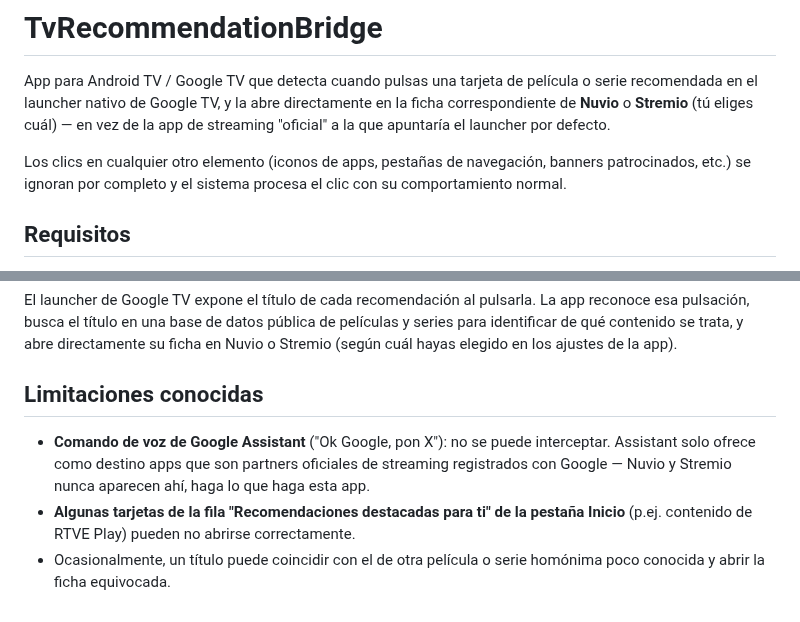
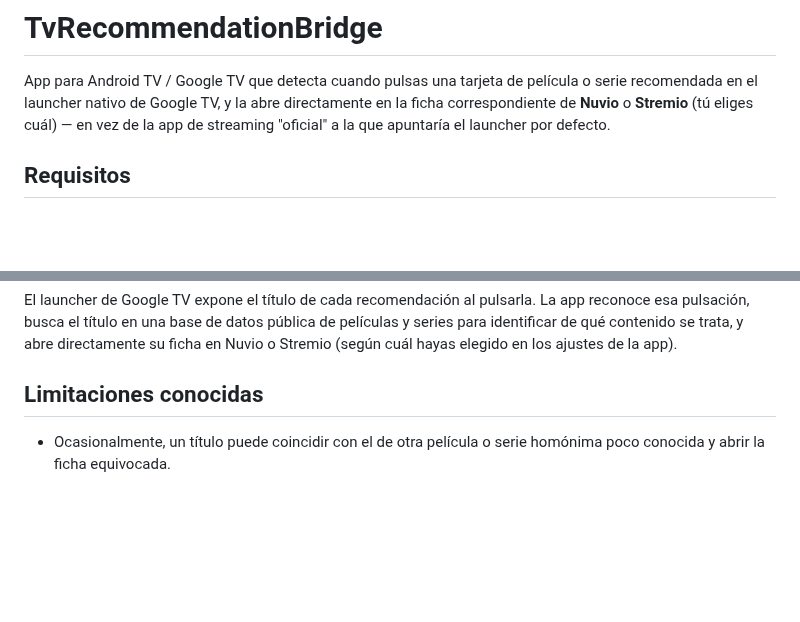
Before and after one commit to Yushetf33/TvReccomendationBridge, a Markdown page: README.md, 2 parts joined by grey strips. GitHub-like rendering; blank space fills up the shorter version.

Commit message:
Simplificar README: quitar limitaciones resueltas y nota de clics ignorados

```diff
--- a/README.md
+++ b/README.md
@@ -5,10 +5,6 @@ película o serie recomendada en el launcher nativo de Google TV, y la abre
 directamente en la ficha correspondiente de **Nuvio** o **Stremio** (tú
 eliges cuál) — en vez de la app de streaming "oficial" a la que apuntaría
 el launcher por defecto.
-
-Los clics en cualquier otro elemento (iconos de apps, pestañas de
-navegación, banners patrocinados, etc.) se ignoran por completo y el
-sistema procesa el clic con su comportamiento normal.
 
 ## Requisitos
 
@@ -90,12 +86,5 @@ hayas elegido en los ajustes de la app).
 
 ## Limitaciones conocidas
 
-- **Comando de voz de Google Assistant** ("Ok Google, pon X"): no se
-  puede interceptar. Assistant solo ofrece como destino apps que son
-  partners oficiales de streaming registrados con Google — Nuvio y
-  Stremio nunca aparecen ahí, haga lo que haga esta app.
-- **Algunas tarjetas de la fila "Recomendaciones destacadas para ti" de
-  la pestaña Inicio** (p.ej. contenido de RTVE Play) pueden no abrirse
-  correctamente.
 - Ocasionalmente, un título puede coincidir con el de otra película o
   serie homónima poco conocida y abrir la ficha equivocada.
```
